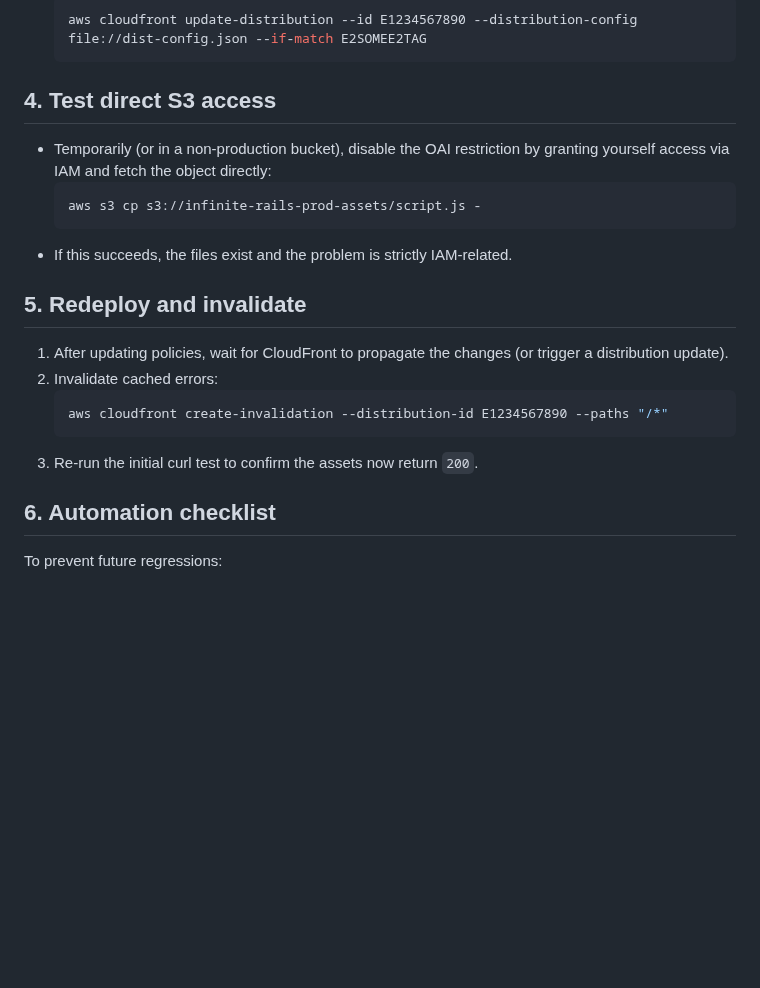
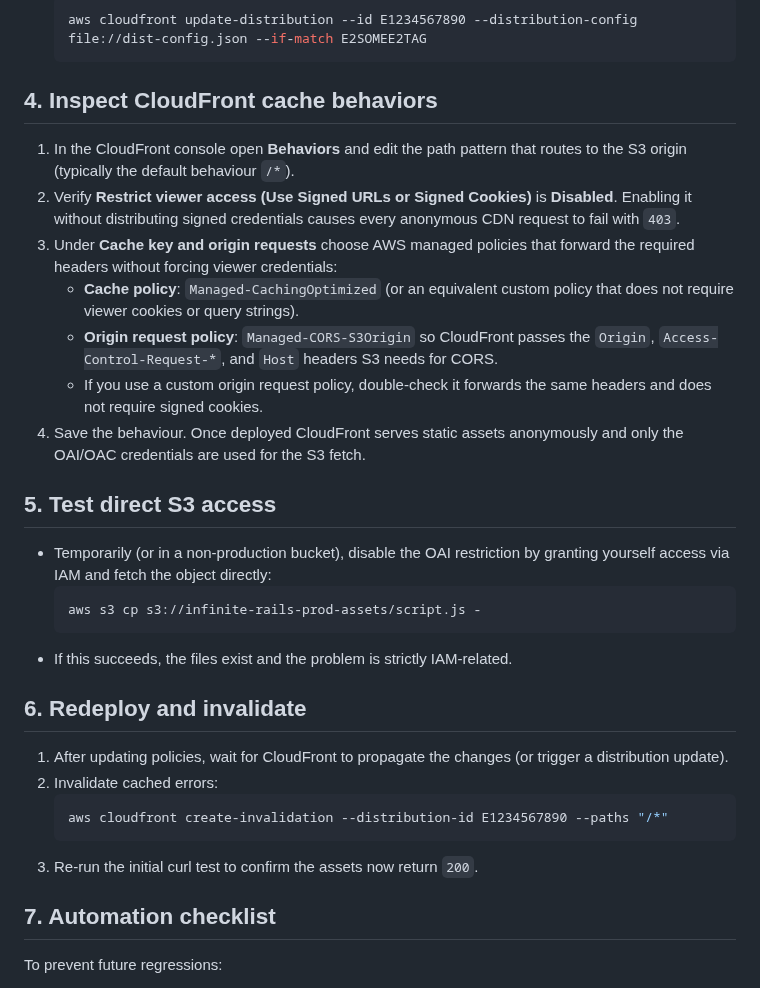
Before and after one commit to p2k3m/InfiniteRails, a Markdown page: docs/cdn-permissions-runbook.md, the part around the change. Drawn GitHub-style; blank space fills up the shorter version.

Commit message:
Document CloudFront behavior requirements

````diff
--- a/docs/cdn-permissions-runbook.md
+++ b/docs/cdn-permissions-runbook.md
@@ -89,7 +89,17 @@ When every request to `d3gj6x3ityfh5o.cloudfront.net/*.js` (or other static asse
    aws cloudfront update-distribution --id E1234567890 --distribution-config file://dist-config.json --if-match E2SOMEE2TAG
    ```
 
-## 4. Test direct S3 access
+## 4. Inspect CloudFront cache behaviors
+
+1. In the CloudFront console open **Behaviors** and edit the path pattern that routes to the S3 origin (typically the default behaviour `/*`).
+2. Verify **Restrict viewer access (Use Signed URLs or Signed Cookies)** is **Disabled**. Enabling it without distributing signed credentials causes every anonymous CDN request to fail with `403`.
+3. Under **Cache key and origin requests** choose AWS managed policies that forward the required headers without forcing viewer credentials:
+   - **Cache policy**: `Managed-CachingOptimized` (or an equivalent custom policy that does not require viewer cookies or query strings).
+   - **Origin request policy**: `Managed-CORS-S3Origin` so CloudFront passes the `Origin`, `Access-Control-Request-*`, and `Host` headers S3 needs for CORS.
+   - If you use a custom origin request policy, double-check it forwards the same headers and does not require signed cookies.
+4. Save the behaviour. Once deployed CloudFront serves static assets anonymously and only the OAI/OAC credentials are used for the S3 fetch.
+
+## 5. Test direct S3 access
 
 - Temporarily (or in a non-production bucket), disable the OAI restriction by granting yourself access via IAM and fetch the object directly:
   ```bash
@@ -97,7 +107,7 @@ When every request to `d3gj6x3ityfh5o.cloudfront.net/*.js` (or other static asse
   ```
 - If this succeeds, the files exist and the problem is strictly IAM-related.
 
-## 5. Redeploy and invalidate
+## 6. Redeploy and invalidate
 
 1. After updating policies, wait for CloudFront to propagate the changes (or trigger a distribution update).
 2. Invalidate cached errors:
@@ -106,7 +116,7 @@ When every request to `d3gj6x3ityfh5o.cloudfront.net/*.js` (or other static asse
    ```
 3. Re-run the initial curl test to confirm the assets now return `200`.
 
-## 6. Automation checklist
+## 7. Automation checklist
 
 To prevent future regressions:
 
````
